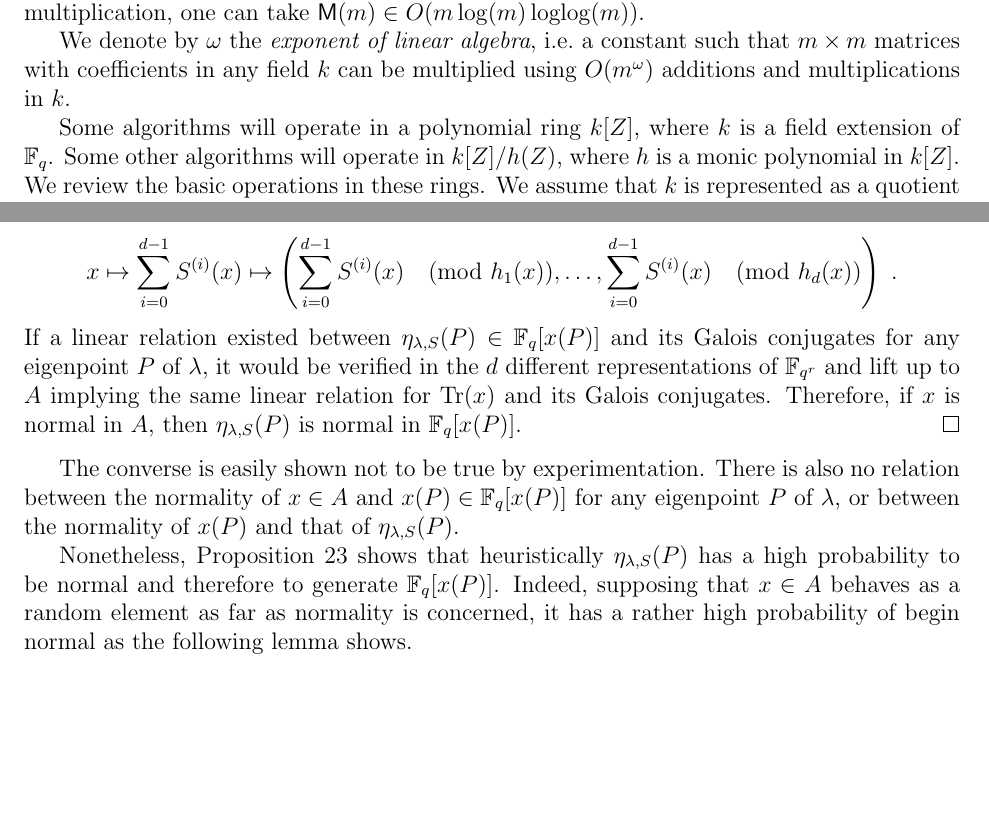
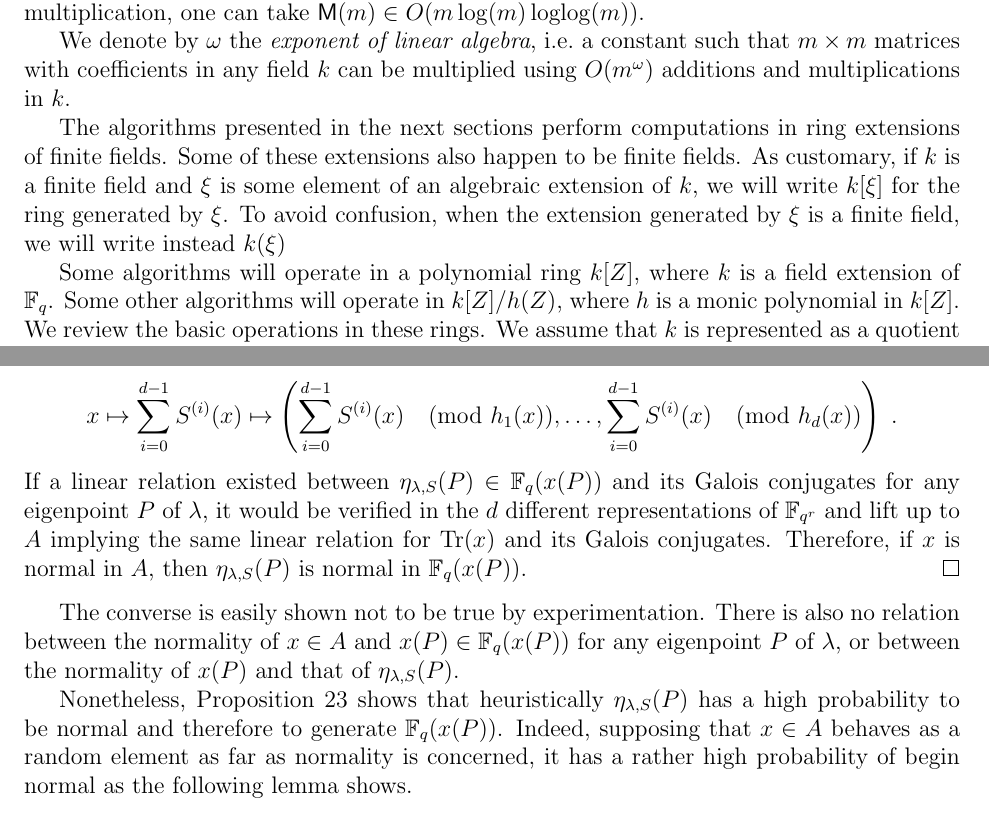
Before and after one commit to defeo/ffisom, a LaTeX paper (ffisom.tex): two parts of pages 4 and 32 of 40, joined at a grey line, cut so that both start at the same text, the shorter picture padded with empty space. Compiled offline with pdfLaTeX.

Commit message:
Explicted convention on extension rings vs fields
Following Javad's work on Sec. 2, we decided to generalize the
convention of writing k[ζ] for an extension ring and k(ζ) for an
extension field.

This commit explains the convention through a paragraph in the
introduction, and fixes all incorrect occurrences of k[]. The
fixed occurrences amount essentially to

- k[μ_ℓ] → k(μ_ℓ) in the section on Cyclotomic Rains,
- k[x(P)] → k(x(P)) in the section and appendices on Elliptic Rains.

```diff
--- a/ffisom.tex
+++ b/ffisom.tex
@@ -264,6 +264,14 @@ We denote by $\omega$ the \emph{exponent of linear algebra}, i.e.\ a
 constant such that $m\times m$ matrices with coefficients in any field
 $k$ can be multiplied using $O(m^\omega)$ additions and
 multiplications in $k$.
+
+The algorithms presented in the next sections perform computations in
+ring extensions of finite fields. Some of these extensions also happen
+to be finite fields. As customary, if $k$ is a finite field and $\xi$
+is some element of an algebraic extension of $k$, we will write
+$k[\xi]$ for the ring generated by $\xi$. To avoid confusion, when the
+extension generated by $\xi$ is a finite field, we will write instead
+$k(\xi)$
 
 Some algorithms will operate in a polynomial ring $k[Z]$, where $k$ is
 a field extension of $\F_q$. Some other algorithms will operate in
@@ -2288,23 +2296,23 @@ x \mapsto \sum_{i=0}^{d-1} S^{(i)}(x) \mapsto
 \left( \sum_{i=0}^{d-1} S^{(i)}(x) \pmod{h_1(x)}, \ldots,
 \sum_{i=0}^{d-1} S^{(i)}(x) \pmod{h_d(x)} \right) \; .
 \]
-If a linear relation existed between $\eta_{\lambda,S}(P) \in \F_q[x(P)]$
+If a linear relation existed between $\eta_{\lambda,S}(P) \in \F_q(x(P))$
 and its Galois conjugates for any eigenpoint $P$ of $\lambda$,
 it would be verified in the $d$ different representations of $\F_{q^r}$
 and lift up to $A$ implying the same linear relation for
 $\mathrm{Tr}(x)$ and its Galois conjugates.
 Therefore, if $x$ is normal in $A$,
-then $\eta_{\lambda,S}(P)$ is normal in $\F_q[x(P)]$.
+then $\eta_{\lambda,S}(P)$ is normal in $\F_q(x(P))$.
 \end{proof}
 
 The converse is easily shown not to be true by experimentation.
 There is also no relation between the normality of $x \in A$
-and $x(P) \in \F_q[x(P)]$ for any eigenpoint $P$ of $\lambda$,
+and $x(P) \in \F_q(x(P))$ for any eigenpoint $P$ of $\lambda$,
 or between the normality of $x(P)$ and that of $\eta_{\lambda,S}(P)$.
 
 Nonetheless, Proposition~\ref{prop:xnormal} shows that heuristically
 $\eta_{\lambda,S}(P)$ has a high probability to be normal and therefore
-to generate $\F_q[x(P)]$.
+to generate $\F_q(x(P))$.
 Indeed, supposing that $x \in A$ behaves as a random element
 as far as normality is concerned, it has a rather high probability
 of begin normal as the following lemma shows.
```
Also changed, not shown: ffisom.tex (24 more changed lines).
